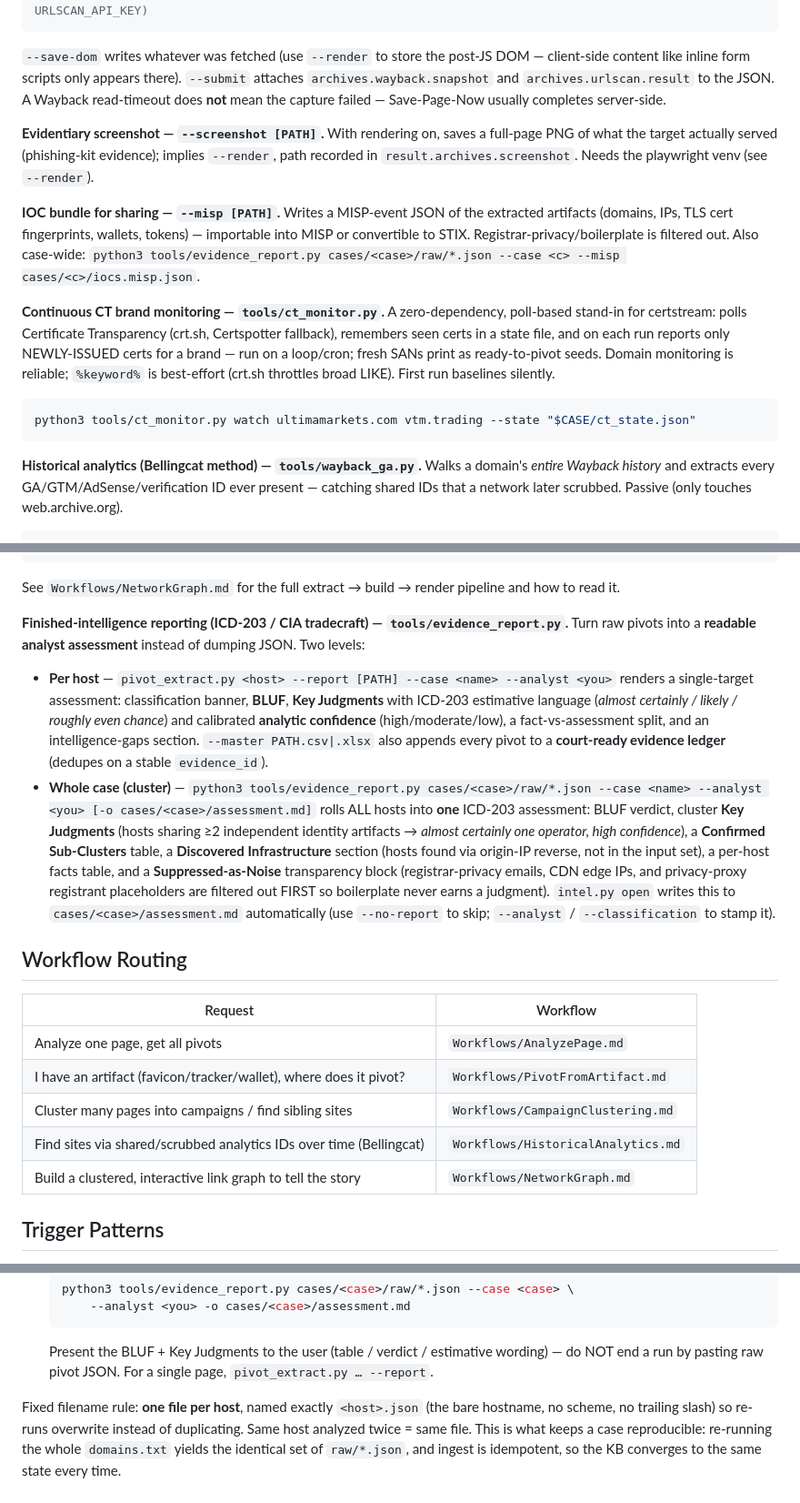
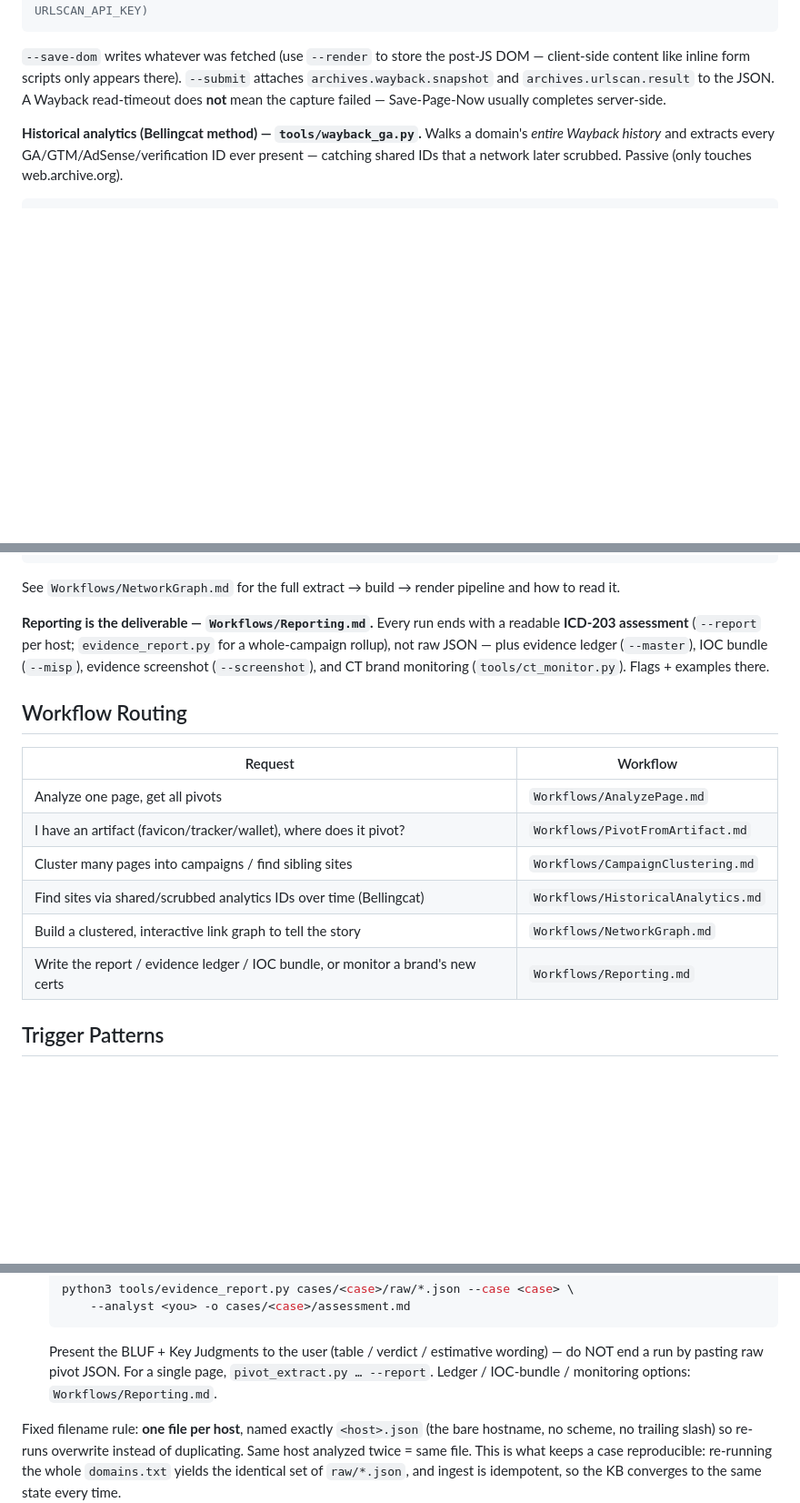
Before and after one commit to Zeroska/Ordo, a Markdown page: WebPivot/SKILL.md, 3 parts joined by grey strips. Shown at 91% size. Drawn GitHub-style; blank space fills up the shorter version.

````diff
--- a/WebPivot/SKILL.md
+++ b/WebPivot/SKILL.md
@@ -187,24 +187,6 @@ content like inline form scripts only appears there). `--submit` attaches `archi
 and `archives.urlscan.result` to the JSON. A Wayback read-timeout does **not** mean the capture
 failed — Save-Page-Now usually completes server-side.
 
-**Evidentiary screenshot — `--screenshot [PATH]`.** With rendering on, saves a full-page PNG
-of what the target actually served (phishing-kit evidence); implies `--render`, path recorded in
-`result.archives.screenshot`. Needs the playwright venv (see `--render`).
-
-**IOC bundle for sharing — `--misp [PATH]`.** Writes a MISP-event JSON of the extracted
-artifacts (domains, IPs, TLS cert fingerprints, wallets, tokens) — importable into MISP or
-convertible to STIX. Registrar-privacy/boilerplate is filtered out. Also case-wide:
-`python3 tools/evidence_report.py cases/<case>/raw/*.json --case <c> --misp cases/<c>/iocs.misp.json`.
-
-**Continuous CT brand monitoring — `tools/ct_monitor.py`.** A zero-dependency, poll-based
-stand-in for certstream: polls Certificate Transparency (crt.sh, Certspotter fallback), remembers
-seen certs in a state file, and on each run reports only NEWLY-ISSUED certs for a brand — run on a
-loop/cron; fresh SANs print as ready-to-pivot seeds. Domain monitoring is reliable; `%keyword%` is
-best-effort (crt.sh throttles broad LIKE). First run baselines silently.
-```bash
-python3 tools/ct_monitor.py watch ultimamarkets.com vtm.trading --state "$CASE/ct_state.json"
-```
-
 **Historical analytics (Bellingcat method) — `tools/wayback_ga.py`.** Walks a domain's
 *entire Wayback history* and extracts every GA/GTM/AdSense/verification ID ever present —
 catching shared IDs that a network later scrubbed. Passive (only touches web.archive.org).
@@ -250,23 +232,10 @@ python3 "$WP/tools/graph_build.py" "$CASE"/raw/*.json --operator "name" --operat
 ```
 See `Workflows/NetworkGraph.md` for the full extract → build → render pipeline and how to read it.
 
-**Finished-intelligence reporting (ICD-203 / CIA tradecraft) — `tools/evidence_report.py`.**
-Turn raw pivots into a **readable analyst assessment** instead of dumping JSON. Two levels:
-- **Per host** — `pivot_extract.py <host> --report [PATH] --case <name> --analyst <you>` renders a
-  single-target assessment: classification banner, **BLUF**, **Key Judgments** with ICD-203
-  estimative language (*almost certainly / likely / roughly even chance*) and calibrated
-  **analytic confidence** (high/moderate/low), a fact-vs-assessment split, and an intelligence-gaps
-  section. `--master PATH.csv|.xlsx` also appends every pivot to a **court-ready evidence ledger**
-  (dedupes on a stable `evidence_id`).
-- **Whole case (cluster)** — `python3 tools/evidence_report.py cases/<case>/raw/*.json --case <name>
-  --analyst <you> [-o cases/<case>/assessment.md]` rolls ALL hosts into **one** ICD-203 assessment:
-  BLUF verdict, cluster **Key Judgments** (hosts sharing ≥2 independent identity artifacts →
-  *almost certainly one operator, high confidence*), a **Confirmed Sub-Clusters** table, a
-  **Discovered Infrastructure** section (hosts found via origin-IP reverse, not in the input set),
-  a per-host facts table, and a **Suppressed-as-Noise** transparency block (registrar-privacy
-  emails, CDN edge IPs, and privacy-proxy registrant placeholders are filtered out FIRST so
-  boilerplate never earns a judgment). `intel.py open` writes this to `cases/<case>/assessment.md`
-  automatically (use `--no-report` to skip; `--analyst` / `--classification` to stamp it).
+**Reporting is the deliverable — `Workflows/Reporting.md`.** Every run ends with a readable
+**ICD-203 assessment** (`--report` per host; `evidence_report.py` for a whole-campaign rollup),
+not raw JSON — plus evidence ledger (`--master`), IOC bundle (`--misp`), evidence screenshot
+(`--screenshot`), and CT brand monitoring (`tools/ct_monitor.py`). Flags + examples there.
 
 ## Workflow Routing
 
@@ -277,6 +246,7 @@ Turn raw pivots into a **readable analyst assessment** instead of dumping JSON.
 | Cluster many pages into campaigns / find sibling sites | `Workflows/CampaignClustering.md` |
 | Find sites via shared/scrubbed analytics IDs over time (Bellingcat) | `Workflows/HistoricalAnalytics.md` |
 | Build a clustered, interactive link graph to tell the story | `Workflows/NetworkGraph.md` |
+| Write the report / evidence ledger / IOC bundle, or monitor a brand's new certs | `Workflows/Reporting.md` |
 
 ## Trigger Patterns
 
@@ -320,6 +290,7 @@ page analyzed, produce all three, in order:
    ```
    Present the BLUF + Key Judgments to the user (table / verdict / estimative wording) — do NOT
    end a run by pasting raw pivot JSON. For a single page, `pivot_extract.py … --report`.
+   Ledger / IOC-bundle / monitoring options: `Workflows/Reporting.md`.
 
 Fixed filename rule: **one file per host**, named exactly `<host>.json` (the bare hostname,
 no scheme, no trailing slash) so re-runs overwrite instead of duplicating. Same host analyzed
````
Also changed, not shown: WebPivot/Workflows/Reporting.md (added, +86 -0 lines).
